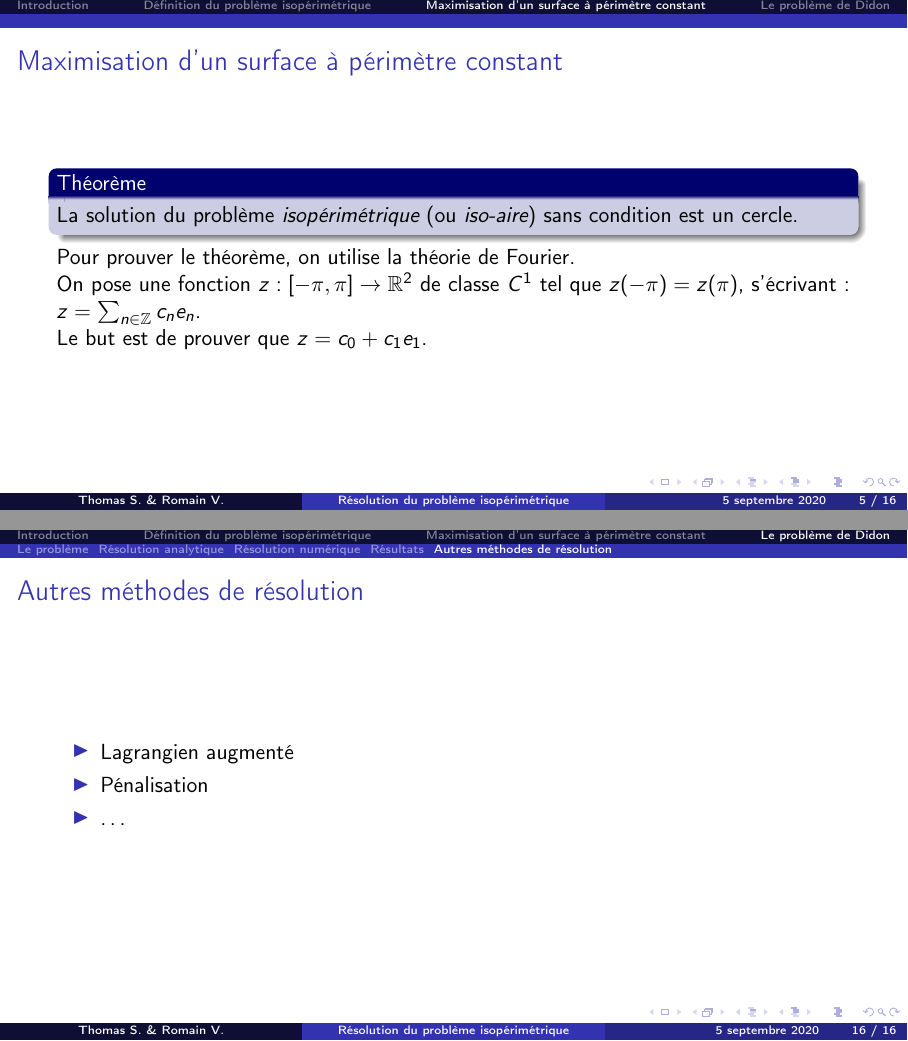
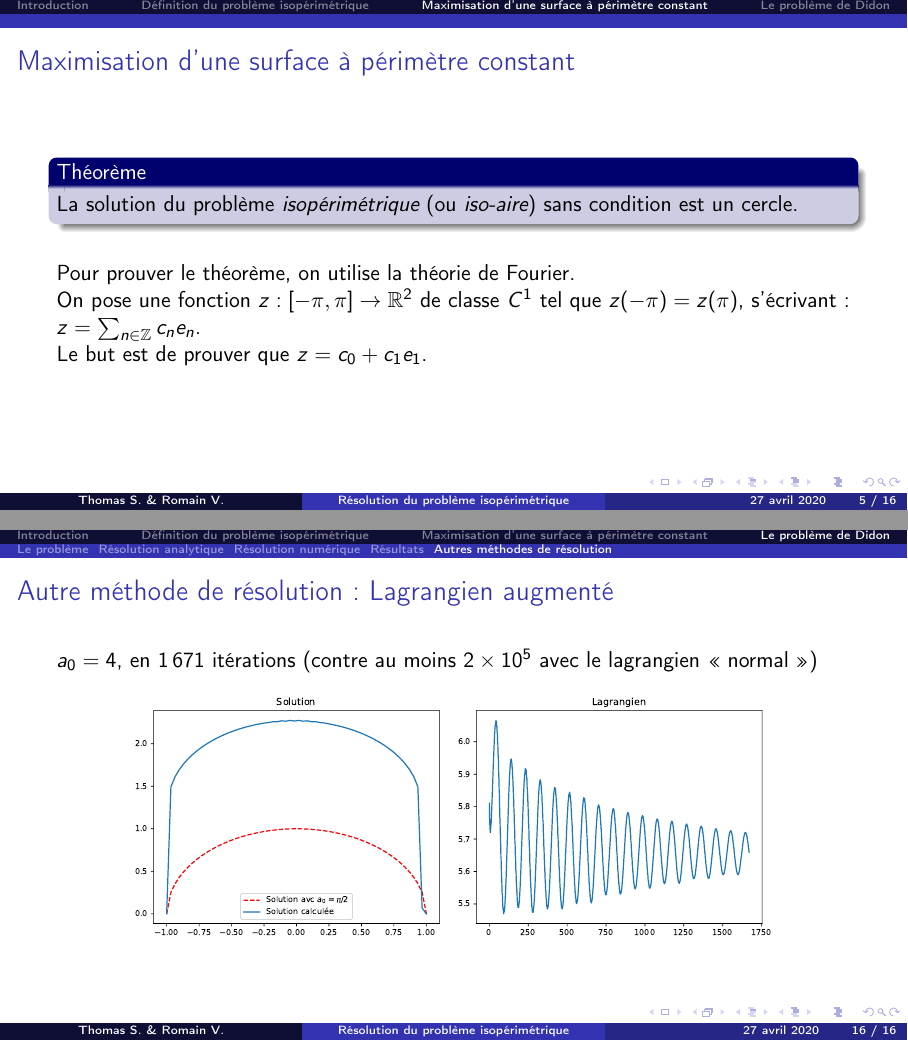
Before and after one commit to thomas-saigre/isoperimetrique, LaTeX slides (LaTeX/diapo.tex): pages 5 and 17 of 17 before the commit and pages 5 and 18 of 18 after it, joined at a grey line. Compiled offline with pdfLaTeX.

Commit message:
corrections

```diff
--- a/LaTeX/diapo.tex
+++ b/LaTeX/diapo.tex
@@ -36,7 +36,7 @@
 %\setbeamertemplate{navigation symbols}{}
 %\logo{}
 %\institute{}
-\date{5 septembre 2020}  %%%% Mettre la date de présentation <----------- !!!!!
+\date{27 avril 2020}
 
 
 
@@ -130,15 +132,16 @@ Les problèmes \emph{isopérimétrique} et \emph{iso-aire} sont \textbf{équival
 
 
 
-\section{Maximisation d'un surface à périmètre constant}
+\section{Maximisation d'une surface à périmètre constant}
 
 
 
-\begin{frame}{Maximisation d'un surface à périmètre constant}
+\begin{frame}{Maximisation d'une surface à périmètre constant}
 
 \begin{beamerboxesrounded}[upper=titreB,lower=texteB,shadow=true]{Théorème}
         La solution du problème \emph{isopérimétrique} (ou \emph{iso-aire}) sans condition est un cercle.
 \end{beamerboxesrounded}
+\vspace{\baselineskip}
 
 Pour prouver le théorème, on utilise la théorie de Fourier.
 
@@ -397,13 +400,28 @@ En 2\,768 itérations : 4.622
 \subsection{Autres méthodes de résolution}
 
 \begin{frame}
-    \frametitle{Autres méthodes de résolution}
+    \frametitle{Autre méthode de résolution : Lagrangien augmenté}
 
+    \only<1>{%
     \begin{itemize}
-        \item Lagrangien augmenté
-        \item Pénalisation
-        \item \dots
+        \item $L_b(f,\lambda)=lg(f) + \lambda\left(A(f)-a_0\right)+\dfrac{b}{2}\left(A(f)-a_0\right)^2$
+        \item Mise à jour du multiplicateur : $\lambda^{n+1}=\lambda^n + b\left(A(f_k)-a_0\right)$
+
+        \begin{center}
+            \includegraphics[scale=0.45]{../res/aug-pi_sol}
+
+            $a_0=\frac{\pi}{2}$
+        \end{center}
     \end{itemize}
+    }
+
+    \only<2>{%
+    $a_0=4$, en 1\,671 itérations (contre au moins $2\times 10^5$ avec le lagrangien \og normal \fg{})
+    \begin{center}
+        \includegraphics[scale=0.4]{../res/aug4_sol}
+        \includegraphics[scale=0.4]{../res/aug4_lagrangien}
+    \end{center}
+    }
 
 \end{frame}
 
```
Also changed, not shown: LaTeX/resume.tex (+16 -4 lines), LaTeX/diapo.tex (2 more changed lines).
